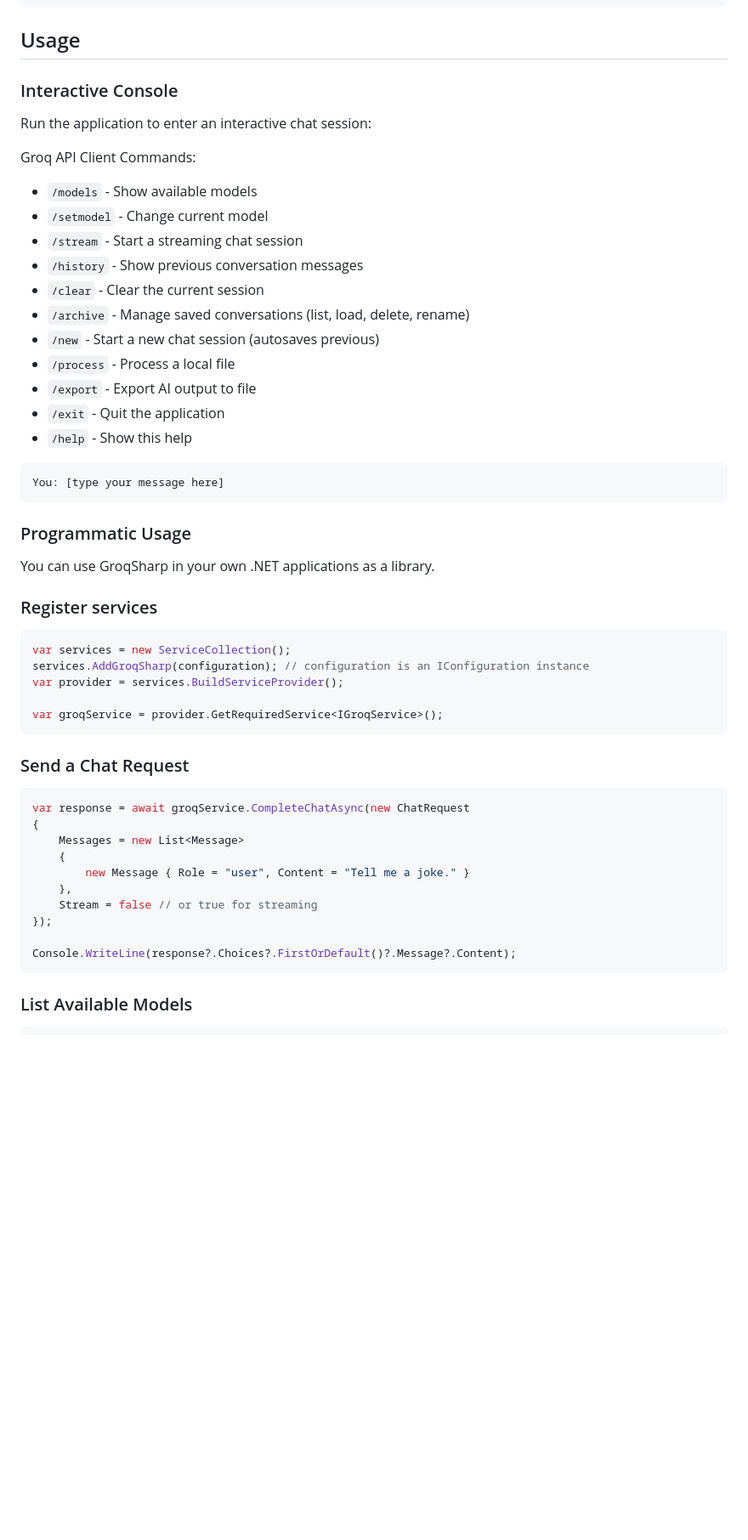
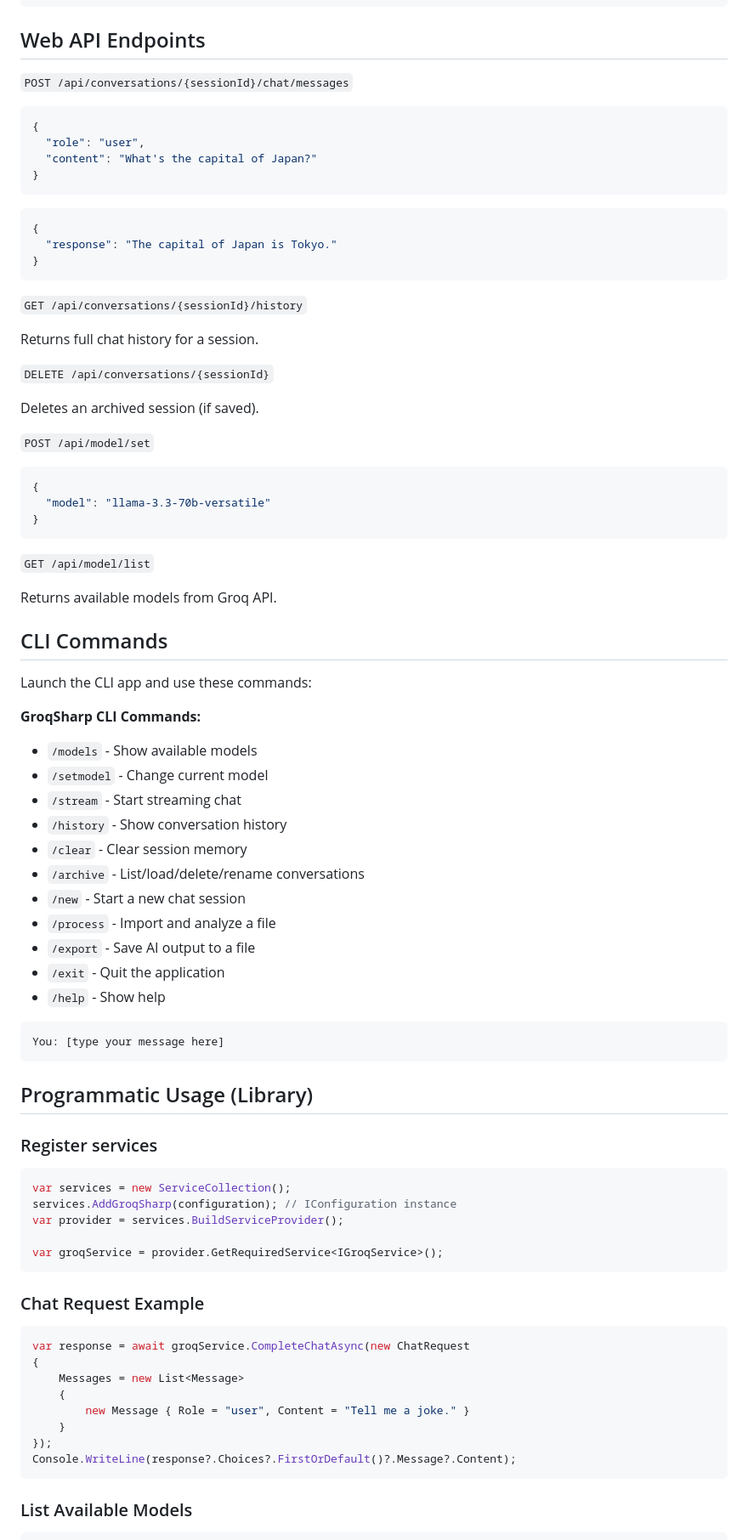
Before and after one commit to jambelnet/GroqSharp, a Markdown page: README.md, the part around the change printed below. Shown: that part at 85% size. Rendered like a GitHub page; blank space fills up the shorter version.

````diff
--- a/README.md
+++ b/README.md
@@ -50,44 +57,78 @@ First-run setup creates `appsettings.json` with:
 }
 ```
 
-## Usage
+## Web API Endpoints
 
-### Interactive Console
+`POST /api/conversations/{sessionId}/chat/messages`
 
-Run the application to enter an interactive chat session:
+```json
+{
+  "role": "user",
+  "content": "What's the capital of Japan?"
+}
+```
 
-Groq API Client Commands:
+```json
+{
+  "response": "The capital of Japan is Tokyo."
+}
+```
+
+`GET /api/conversations/{sessionId}/history`
+
+Returns full chat history for a session.
+
+`DELETE /api/conversations/{sessionId}`
+
+Deletes an archived session (if saved).
+
+`POST /api/model/set`
+
+```json
+{
+  "model": "llama-3.3-70b-versatile"
+}
+```
+
+`GET /api/model/list`
+
+Returns available models from Groq API.
+
+## CLI Commands
+
+Launch the CLI app and use these commands:
+
+**GroqSharp CLI Commands:**
+
 - `/models`    - Show available models
 - `/setmodel`  - Change current model
-- `/stream`    - Start a streaming chat session
-- `/history`   - Show previous conversation messages
-- `/clear`     - Clear the current session
-- `/archive`   - Manage saved conversations (list, load, delete, rename)
-- `/new`       - Start a new chat session (autosaves previous)
-- `/process`   - Process a local file
-- `/export`    - Export AI output to file
+- `/stream`    - Start streaming chat
+- `/history`   - Show conversation history
+- `/clear`     - Clear session memory
+- `/archive`   - List/load/delete/rename conversations
+- `/new`       - Start a new chat session
+- `/process`   - Import and analyze a file
+- `/export`    - Save AI output to a file
 - `/exit`      - Quit the application
-- `/help`      - Show this help
+- `/help`      - Show help
 
 ```text
 You: [type your message here]
 ```
 
-### Programmatic Usage
-
-You can use GroqSharp in your own .NET applications as a library.
+## Programmatic Usage (Library)
 
 ### Register services
 
 ```csharp
 var services = new ServiceCollection();
-services.AddGroqSharp(configuration); // configuration is an IConfiguration instance
+services.AddGroqSharp(configuration); // IConfiguration instance
 var provider = services.BuildServiceProvider();
 
 var groqService = provider.GetRequiredService<IGroqService>();
 ```
 
-### Send a Chat Request
+### Chat Request Example
 
 ```csharp
 var response = await groqService.CompleteChatAsync(new ChatRequest
@@ -95,10 +136,8 @@ var response = await groqService.CompleteChatAsync(new ChatRequest
     Messages = new List<Message>
     {
         new Message { Role = "user", Content = "Tell me a joke." }
-    },
-    Stream = false // or true for streaming
+    }
 });
-
 Console.WriteLine(response?.Choices?.FirstOrDefault()?.Message?.Content);
 ```
 
````
Also changed, not shown: other parts of README.md (+67 -42 lines).
